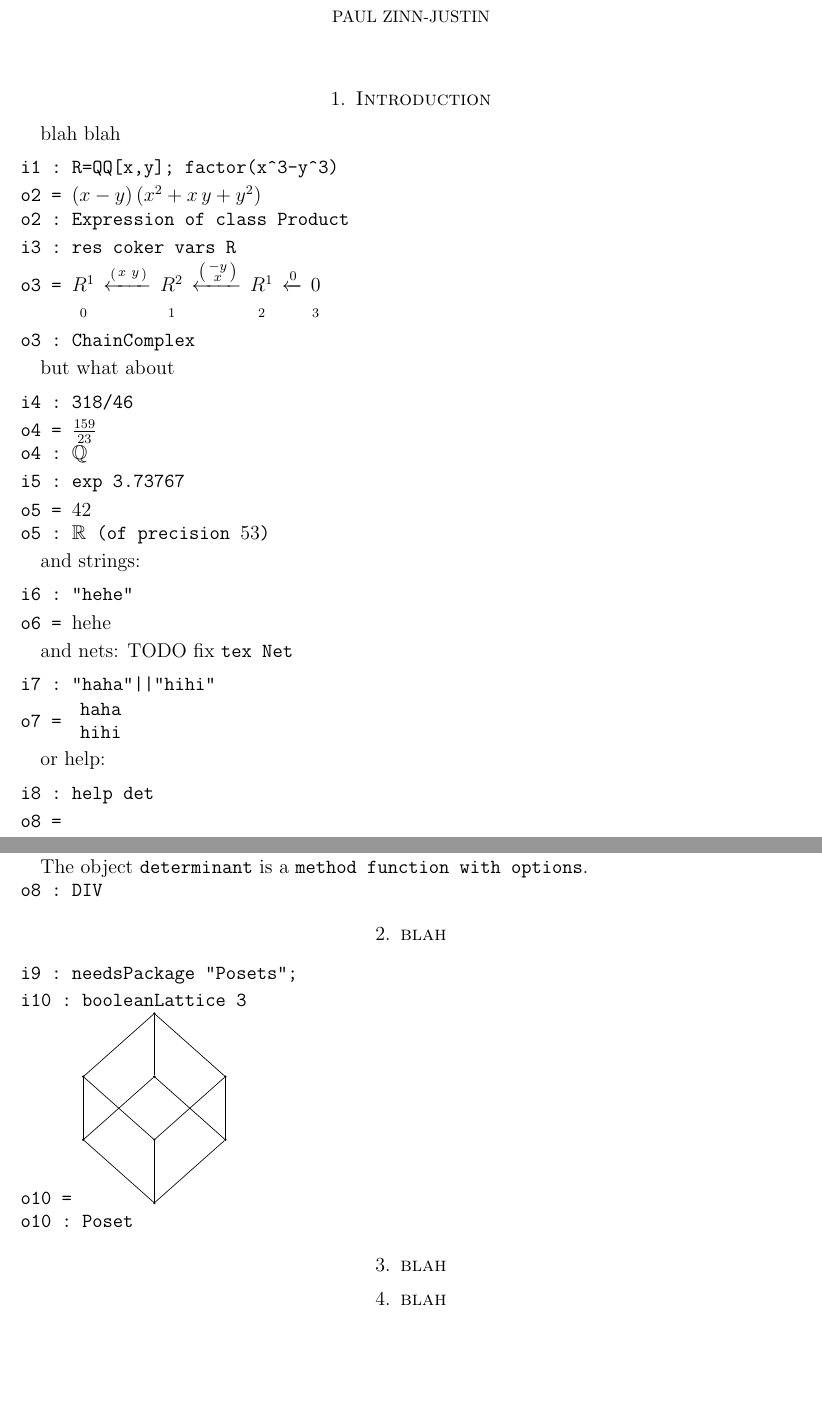
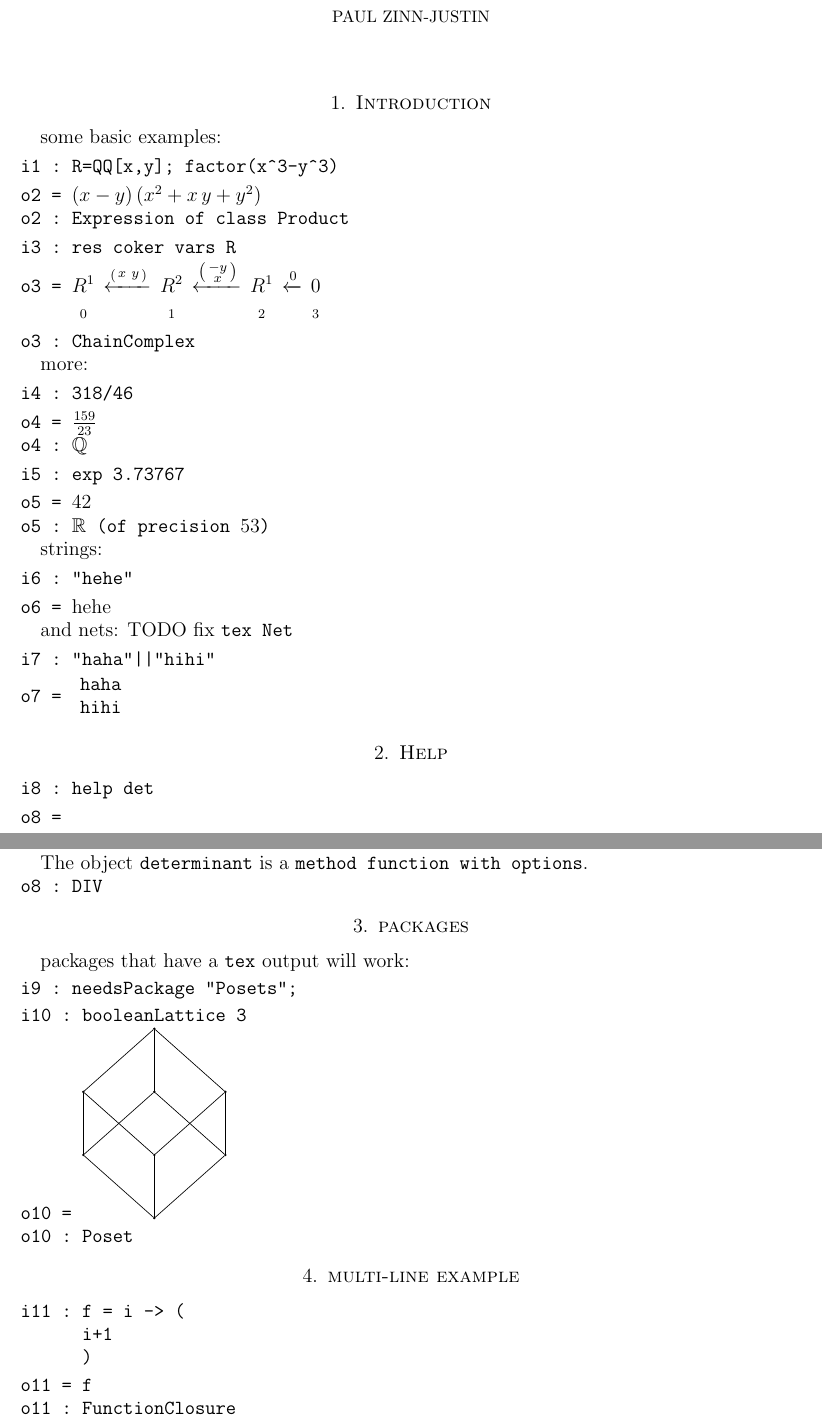
Before and after one commit to pzinn/M2inTeX, a LaTeX paper (ex-parsed.tex): two parts of pages 1 and 2 of 2, joined at a grey line, cut so that both start at the same text, the shorter picture padded with empty space. Compiled offline with pdfLaTeX.

Commit message:
fix multi-line issues with enough regex trickery

```diff
--- a/ex-parsed.tex
+++ b/ex-parsed.tex
@@ -8,14 +8,15 @@
 \maketitle
 
 \section{Introduction}
-blah blah
-\smallskip
+some basic examples:
+% start M2
 \begin{verbatim}
 i1 : R=QQ[x,y]; factor(x^3-y^3)
 \end{verbatim}
 \noindent\verb|o2 = |$\left(x-y\right)\left(x^{  2}+x\,y+y^{  2}\right)$
 
 \noindent\verb|o2 : |$\texttt{Expression}\texttt{ of class }\texttt{Product}$
+% start M2
 \begin{verbatim}
 i3 : res coker vars R
 \end{verbatim}
@@ -27,43 +28,41 @@ x\\
 \end{smallmatrix}\right)}\,\underset{\vphantom{\Big|}2}{R^{  1}}\,\xleftarrow{0}\,\underset{\vphantom{\Big|}3}{0}$
 
 \noindent\verb|o3 : |$\texttt{ChainComplex}$
-\smallskip
 
-but what about
-\smallskip
+more:
+% start M2
 \begin{verbatim}
 i4 : 318/46
 \end{verbatim}
 \noindent\verb|o4 = |$\frac{159}{ 23}$
 
 \noindent\verb|o4 : |${\mathbb Q}$
+% start M2
 \begin{verbatim}
 i5 : exp 3.73767
 \end{verbatim}
 \noindent\verb|o5 = |${42}$
 
 \noindent\verb|o5 : |${\mathbb R}\texttt{ (of precision } 53\texttt{)}$
-\smallskip
 
-and strings:
-\smallskip
+strings:
+% start M2
 \begin{verbatim}
 i6 : "hehe"
 \end{verbatim}
 \noindent\verb|o6 = |hehe
-\smallskip
 
 and nets: TODO fix {\tt tex Net}
-\smallskip
+% start M2
 \begin{verbatim}
 i7 : "haha"||"hihi"
 \end{verbatim}
 \noindent\verb|o7 = |$\begin{array}{l}\texttt{haha}\\
 \texttt{hihi}\end{array}$
-\smallskip
 
-or help:
-\smallskip
+
+\section{Help}
+% start M2
 \begin{verbatim}
 i8 : help det
 \end{verbatim}
@@ -122,15 +121,15 @@ For the programmer\endgroup
 \par The object \begingroup\tt determinant\endgroup{} is a \begingroup\tt method\ function\ with\ options\endgroup{}.
 
 \noindent\verb|o8 : |$\texttt{DIV}$
-\smallskip
 
 
-
-\section{blah}
-\smallskip
+\section{packages}
+packages that have a {\tt tex} output will work:
+% start M2
 \begin{verbatim}
 i9 : needsPackage "Posets";
 \end{verbatim}
+% start M2
 \begin{verbatim}
 i10 : booleanLattice 3
 \end{verbatim}
@@ -149,10 +148,19 @@ i10 : booleanLattice 3
 
 
 \noindent\verb|o10 : |$\texttt{Poset}$
-\smallskip
 
-\section{blah}
-\section{blah}
+
+\section{multi-line example}
+% start M2
+\begin{verbatim}
+i11 : f = i -> (
+      i+1
+      )
+\end{verbatim}
+\noindent\verb|o11 = |$\texttt{f}$
+
+\noindent\verb|o11 : |$\texttt{FunctionClosure}$
+
 
 
 \end{document}
```
Also changed, not shown: ex.tex (+8 -6 lines), ex-parsed.pdf, ex.pdf, 1 other file.
